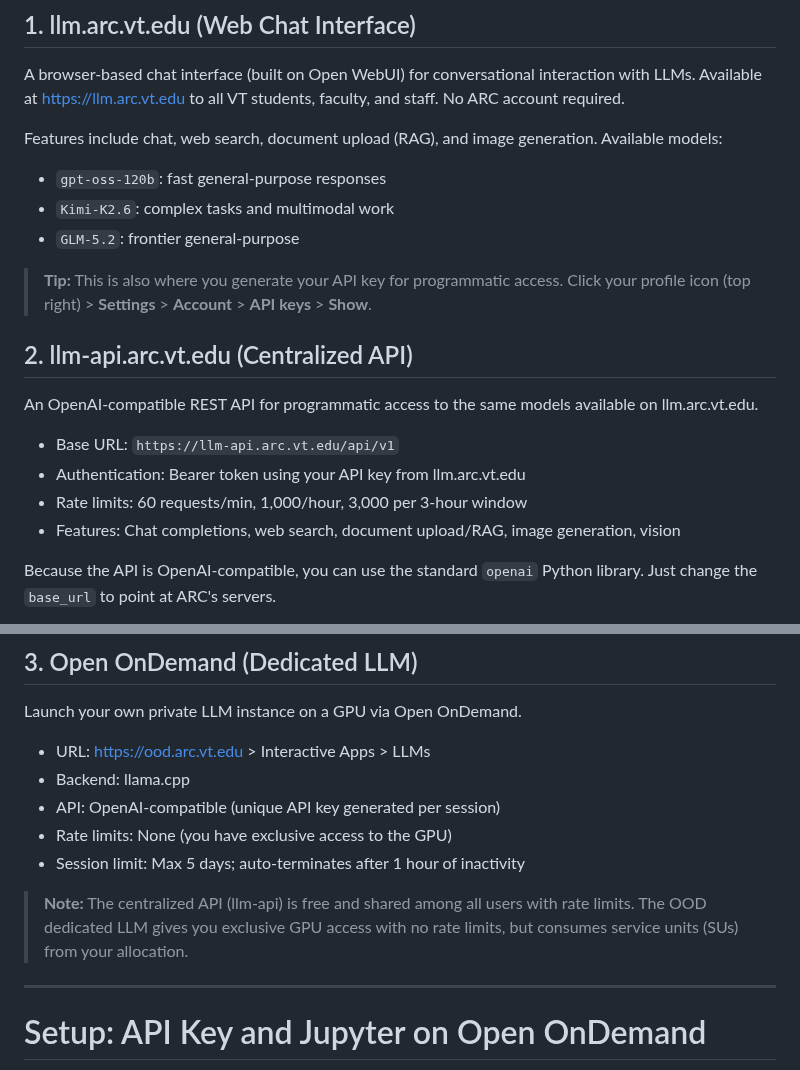
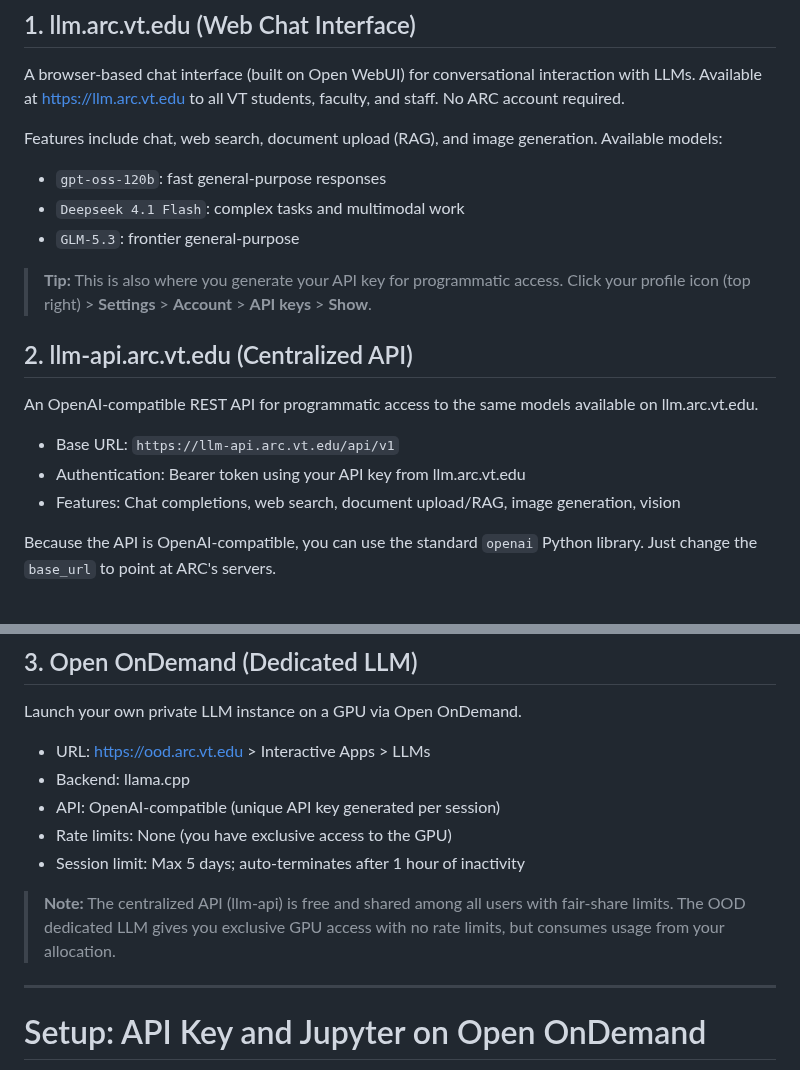
Before and after one commit to AdvancedResearchComputing/Workshops, a Markdown page: LLM_on_ARC_SYSTEMS/README.md, 2 parts joined by grey strips. Drawn GitHub-style.

Commit message:
Revise model listings and API rate limit details
Updated model names and rate limits in README.

```diff
--- a/LLM_on_ARC_SYSTEMS/README.md
+++ b/LLM_on_ARC_SYSTEMS/README.md
@@ -97,8 +97,8 @@ A browser-based chat interface (built on Open WebUI) for conversational interact
 Features include chat, web search, document upload (RAG), and image generation. Available models:
 
 - `gpt-oss-120b`: fast general-purpose responses
-- `Kimi-K2.6`: complex tasks and multimodal work
-- `GLM-5.2`: frontier general-purpose
+- `Deepseek 4.1 Flash`: complex tasks and multimodal work
+- `GLM-5.3`: frontier general-purpose
 
 > **Tip:** This is also where you generate your API key for programmatic access. Click your profile icon (top right) > **Settings** > **Account** > **API keys** > **Show**.
 
@@ -108,7 +108,6 @@ An OpenAI-compatible REST API for programmatic access to the same models availab
 
 - Base URL: `https://llm-api.arc.vt.edu/api/v1`
 - Authentication: Bearer token using your API key from llm.arc.vt.edu
-- Rate limits: 60 requests/min, 1,000/hour, 3,000 per 3-hour window
 - Features: Chat completions, web search, document upload/RAG, image generation, vision
 
 Because the API is OpenAI-compatible, you can use the standard `openai` Python library. Just change the `base_url` to point at ARC's servers.
@@ -123,7 +122,7 @@ Launch your own private LLM instance on a GPU via Open OnDemand.
 - Rate limits: None (you have exclusive access to the GPU)
 - Session limit: Max 5 days; auto-terminates after 1 hour of inactivity
 
-> **Note:** The centralized API (llm-api) is free and shared among all users with rate limits. The OOD dedicated LLM gives you exclusive GPU access with no rate limits, but consumes service units (SUs) from your allocation.
+> **Note:** The centralized API (llm-api) is free and shared among all users with fair-share limits. The OOD dedicated LLM gives you exclusive GPU access with no rate limits, but consumes usage from your allocation.
 
 ___
 
```
